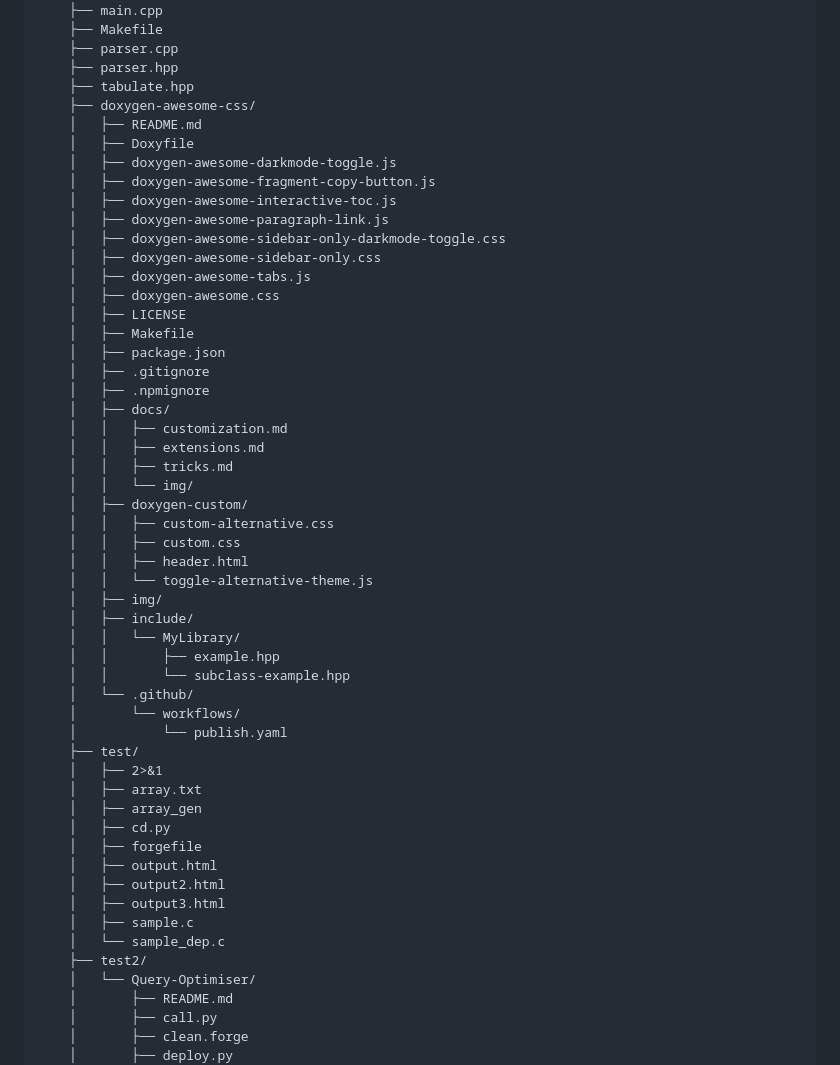
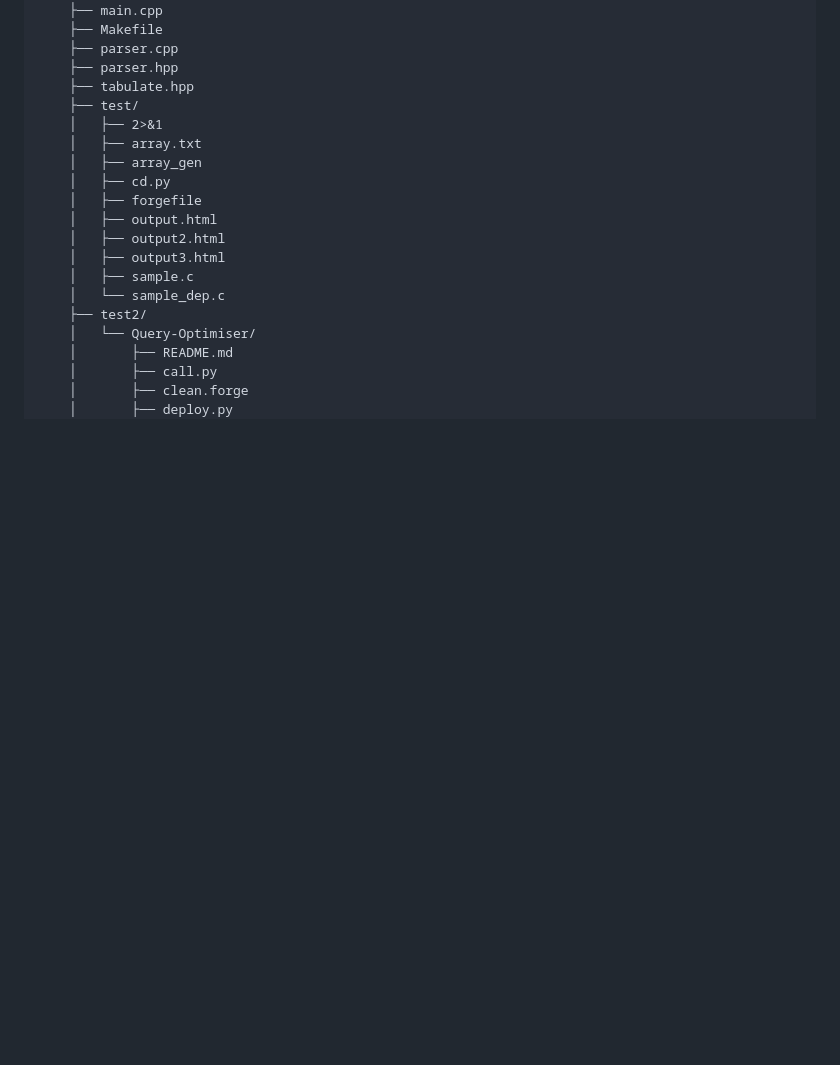
Before and after one commit to Kronos-192081/Forge, a Markdown page: README.md, the part around the change. Drawn GitHub-style; blank space fills up the shorter version.

```diff
--- a/README.md
+++ b/README.md
@@ -80,40 +80,6 @@ Directory structure:
     ├── parser.cpp
     ├── parser.hpp
     ├── tabulate.hpp
-    ├── doxygen-awesome-css/
-    │   ├── README.md
-    │   ├── Doxyfile
-    │   ├── doxygen-awesome-darkmode-toggle.js
-    │   ├── doxygen-awesome-fragment-copy-button.js
-    │   ├── doxygen-awesome-interactive-toc.js
-    │   ├── doxygen-awesome-paragraph-link.js
-    │   ├── doxygen-awesome-sidebar-only-darkmode-toggle.css
-    │   ├── doxygen-awesome-sidebar-only.css
-    │   ├── doxygen-awesome-tabs.js
-    │   ├── doxygen-awesome.css
-    │   ├── LICENSE
-    │   ├── Makefile
-    │   ├── package.json
-    │   ├── .gitignore
-    │   ├── .npmignore
-    │   ├── docs/
-    │   │   ├── customization.md
-    │   │   ├── extensions.md
-    │   │   ├── tricks.md
-    │   │   └── img/
-    │   ├── doxygen-custom/
-    │   │   ├── custom-alternative.css
-    │   │   ├── custom.css
-    │   │   ├── header.html
-    │   │   └── toggle-alternative-theme.js
-    │   ├── img/
-    │   ├── include/
-    │   │   └── MyLibrary/
-    │   │       ├── example.hpp
-    │   │       └── subclass-example.hpp
-    │   └── .github/
-    │       └── workflows/
-    │           └── publish.yaml
     ├── test/
     │   ├── 2>&1
     │   ├── array.txt
```
